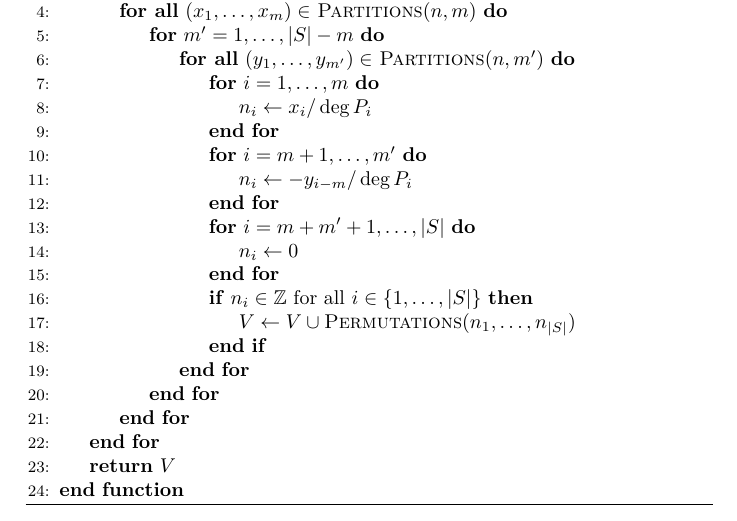
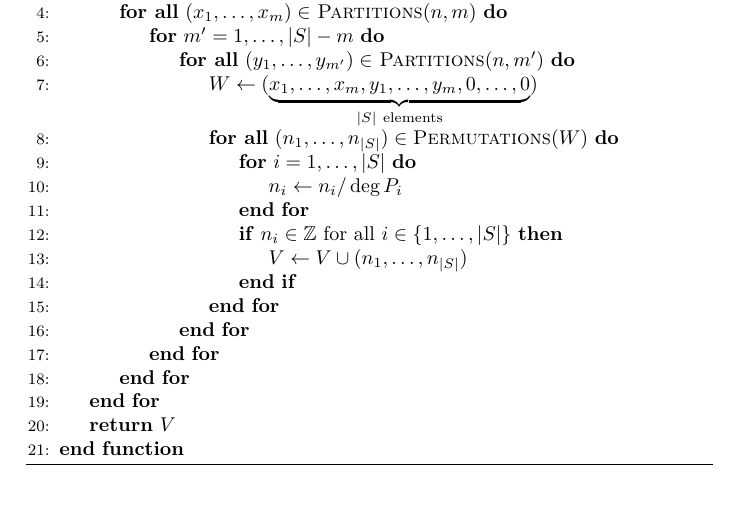
Before and after one commit to willard-verschoore/bachelors-project-mathematics, a LaTeX thesis (thesis/main.tex, which reads thesis/chapters/chapter-3.tex): part of page 12 of 13, cut so that both start at the same text. Compiled offline with XeLaTeX.

Commit message:
thesis: fix bounded values algorithm

```diff
--- a/thesis/chapters/chapter-3.tex
+++ b/thesis/chapters/chapter-3.tex
@@ -60,18 +60,15 @@ In summary, in order to generate all \(S\)-units \(f\) satisfying the height bou
     \ForAll{$(x_{1}, \dots, x_{m}) \in$ \Call{Partitions}{$n, m$}}
     \For{$m' = 1, \dots, |S| - m$}
     \ForAll{$(y_{1}, \dots, y_{m'}) \in$ \Call{Partitions}{$n, m'$}}
-    \For{$i = 1, \dots, m$}
-    \State{$n_{i} \gets x_{i} / \deg{P_{i}}$}
-    \EndFor{}
-    \For{$i = m + 1, \dots, m'$}
-    \State{$n_{i} \gets - y_{i - m} / \deg{P_{i}}$}
-    \EndFor{}
-    \For{$i = m + m' + 1, \dots, |S|$}
-    \State{$n_{i} \gets 0$}
+    \State{$W \gets (\underbrace{x_{1}, \dots, x_{m}, y_{1}, \dots, y_{m}, 0, \dots, 0}_{|S|\ \text{elements}})$}
+    \ForAll{$(n_{1}, \dots, n_{|S|}) \in \Call{Permutations}{W}$}
+    \For{$i = 1, \dots, |S|$}
+    \State{$n_{i} \gets n_{i} / \deg{P_{i}}$}
     \EndFor{}
     \If{$n_{i} \in \mathbb{Z}\ \text{for all}\ i \in \{1, \dots, |S|\}$}
-    \State{$V \gets V \cup \Call{Permutations}{n_{1}, \dots, n_{|S|}}$}
+    \State{$V \gets V \cup (n_{1}, \dots, n_{|S|})$}
     \EndIf{}
+    \EndFor{}
     \EndFor{}
     \EndFor{}
     \EndFor{}
```
